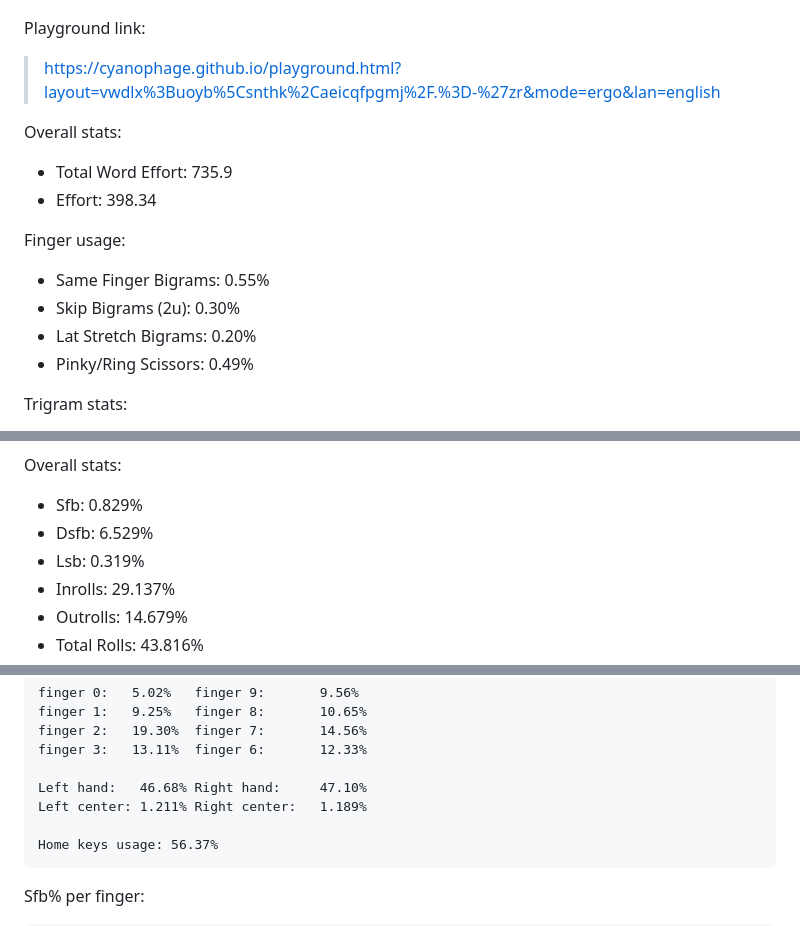
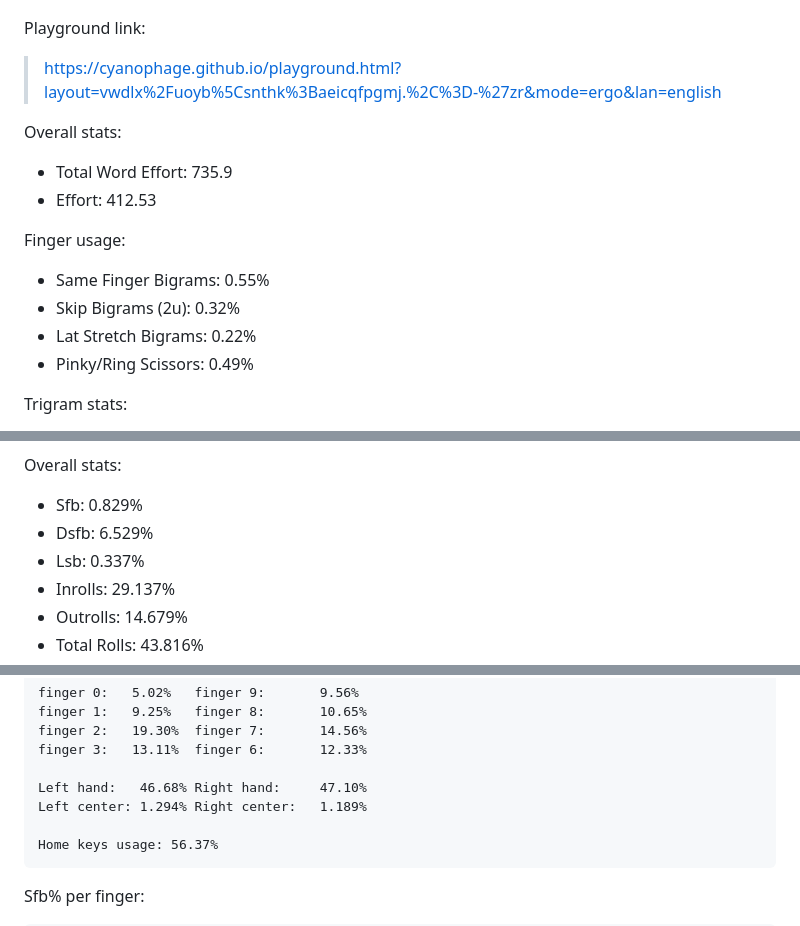
Before and after one commit to sunaku/enthium, a Markdown page: README.md, 3 parts joined by grey strips. Drawn GitHub-style.

```diff
--- a/README.md
+++ b/README.md
@@ -73,16 +62,16 @@ entry for others seeking to switch over to Enthium from the Engrammer layout. :)
 ![Screenshot](analyzer/cyanophage.png)
 
 Playground link:
-> https://cyanophage.github.io/playground.html?layout=vwdlx%3Buoyb%5Csnthk%2Caeicqfpgmj%2F.%3D-%27zr&mode=ergo&lan=english
+> https://cyanophage.github.io/playground.html?layout=vwdlx%2Fuoyb%5Csnthk%3Baeicqfpgmj.%2C%3D-%27zr&mode=ergo&lan=english
 
 Overall stats:
 * Total Word Effort: 735.9
-* Effort:            398.34
+* Effort:            412.53
 
 Finger usage:
 * Same Finger Bigrams: 0.55%
-* Skip Bigrams (2u):   0.30%
-* Lat Stretch Bigrams: 0.20%
+* Skip Bigrams (2u):   0.32%
+* Lat Stretch Bigrams: 0.22%
 * Pinky/Ring Scissors: 0.49%
 
 Trigram stats:
@@ -128,7 +117,7 @@ Custom source for copy/paste:
 Overall stats:
 * Sfb:              0.829%
 * Dsfb:             6.529%
-* Lsb:              0.319%
+* Lsb:              0.337%
 * Inrolls:          29.137%
 * Outrolls:         14.679%
 * Total Rolls:      43.816%
@@ -150,7 +139,7 @@ Finger usage:
     finger 3:   13.11%  finger 6:       12.33%
 
     Left hand:   46.68% Right hand:     47.10%
-    Left center: 1.211% Right center:   1.189%
+    Left center: 1.294% Right center:   1.189%
 
     Home keys usage: 56.37%
 
```
Also changed, not shown: other parts of README.md (+8 -19 lines), analyzer/cyanophage.png, analyzer/keysolve1.png, analyzer/keysolve2.png, analyzer/oxey.png.
